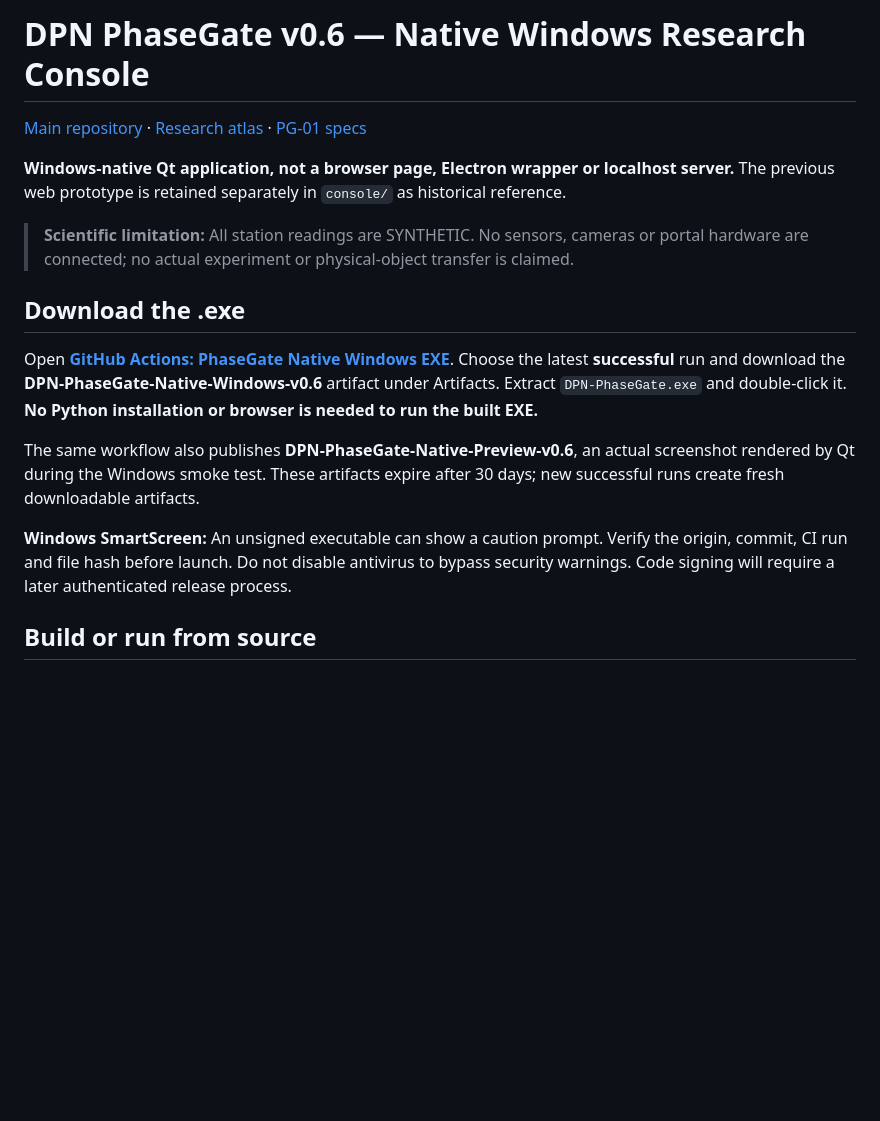
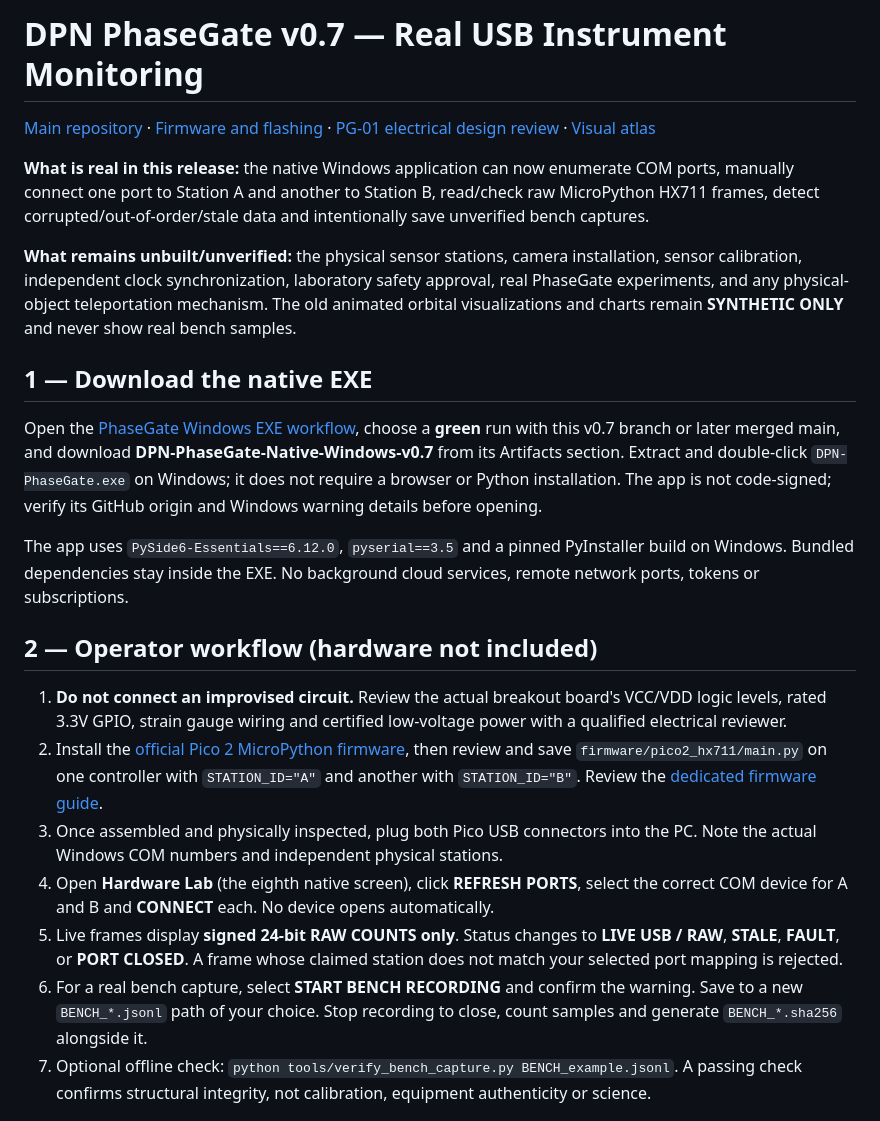
Before and after one commit to DevelopPioneerNavigate/DPN-PhaseGate, a Markdown page: desktop/README.md, the part around one of its changes. GitHub-like rendering; blank space fills up the shorter version.

```diff
--- a/desktop/README.md
+++ b/desktop/README.md
@@ -1,18 +1,24 @@
-# DPN PhaseGate v0.6 — Native Windows Research Console
+# DPN PhaseGate v0.7 — Real USB Instrument Monitoring
 
-[Main repository](../README.md) · [Research atlas](../docs/VISUAL-ATLAS.md) · [PG-01 specs](../docs/engineering/PG01-PROTOTYPE-SPECS-v0.5.md)
+[Main repository](../README.md) · [Firmware and flashing](../firmware/pico2_hx711/README.md) · [PG-01 electrical design review](../docs/engineering/PG01-PROTOTYPE-SPECS-v0.5.md) · [Visual atlas](../docs/VISUAL-ATLAS.md)
 
-**Windows-native Qt application, not a browser page, Electron wrapper or localhost server.** The previous web prototype is retained separately in `console/` as historical reference.
+**What is real in this release:** the native Windows application can now enumerate COM ports, manually connect one port to Station A and another to Station B, read/check raw MicroPython HX711 frames, detect corrupted/out-of-order/stale data and intentionally save unverified bench captures.
 
-> **Scientific limitation:** All station readings are SYNTHETIC. No sensors, cameras or portal hardware are connected; no actual experiment or physical-object transfer is claimed.
+**What remains unbuilt/unverified:** the physical sensor stations, camera installation, sensor calibration, independent clock synchronization, laboratory safety approval, real PhaseGate experiments, and any physical-object teleportation mechanism. The old animated orbital visualizations and charts remain **SYNTHETIC ONLY** and never show real bench samples.
 
-## Download the .exe
+## 1 — Download the native EXE
 
-Open **[GitHub Actions: PhaseGate Native Windows EXE](https://github.com/DevelopPioneerNavigate/DPN-PhaseGate/actions/workflows/native-windows-exe.yml)**. Choose the latest **successful** run and download the **DPN-PhaseGate-Native-Windows-v0.6** artifact under Artifacts. Extract `DPN-PhaseGate.exe` and double-click it. **No Python installation or browser is needed to run the built EXE.**
+Open the [PhaseGate Windows EXE workflow](https://github.com/DevelopPioneerNavigate/DPN-PhaseGate/actions/workflows/native-windows-exe.yml), choose a **green** run with this v0.7 branch or later merged main, and download **DPN-PhaseGate-Native-Windows-v0.7** from its Artifacts section. Extract and double-click `DPN-PhaseGate.exe` on Windows; it does not require a browser or Python installation. The app is not code-signed; verify its GitHub origin and Windows warning details before opening.
 
-The same workflow also publishes **DPN-PhaseGate-Native-Preview-v0.6**, an actual screenshot rendered by Qt during the Windows smoke test. These artifacts expire after 30 days; new successful runs create fresh downloadable artifacts.
+The app uses `PySide6-Essentials==6.12.0`, `pyserial==3.5` and a pinned PyInstaller build on Windows. Bundled dependencies stay inside the EXE. No background cloud services, remote network ports, tokens or subscriptions.
 
-**Windows SmartScreen:** An unsigned executable can show a caution prompt. Verify the origin, commit, CI run and file hash before launch. Do not disable antivirus to bypass security warnings. Code signing will require a later authenticated release process.
+## 2 — Operator workflow (hardware not included)
 
-## Build or run from source
+1. **Do not connect an improvised circuit.** Review the actual breakout board's VCC/VDD logic levels, rated 3.3V GPIO, strain gauge wiring and certified low-voltage power with a qualified electrical reviewer.
+2. Install the [official Pico 2 MicroPython firmware](https://micropython.org/download/RPI_PICO2/), then review and save `firmware/pico2_hx711/main.py` on one controller with `STATION_ID="A"` and another with `STATION_ID="B"`. Review the [dedicated firmware guide](../firmware/pico2_hx711/README.md).
+3. Once assembled and physically inspected, plug both Pico USB connectors into the PC. Note the actual Windows COM numbers and independent physical stations.
+4. Open **Hardware Lab** (the eighth native screen), click **REFRESH PORTS**, select the correct COM device for A and B and **CONNECT** each. No device opens automatically.
+5. Live frames display **signed 24-bit RAW COUNTS only**. Status changes to **LIVE USB / RAW**, **STALE**, **FAULT**, or **PORT CLOSED**. A frame whose claimed station does not match your selected port mapping is rejected.
+6. For a real bench capture, select **START BENCH RECORDING** and confirm the warning. Save to a new `BENCH_*.jsonl` path of your choice. Stop recording to close, count samples and generate `BENCH_*.sha256` alongside it.
+7. Optional offline check: `python tools/verify_bench_capture.py BENCH_example.jsonl`. A passing check confirms structural integrity, not calibration, equipment authenticity or science.
 
```
Also changed, not shown: other parts of desktop/README.md (+33 -39 lines).
